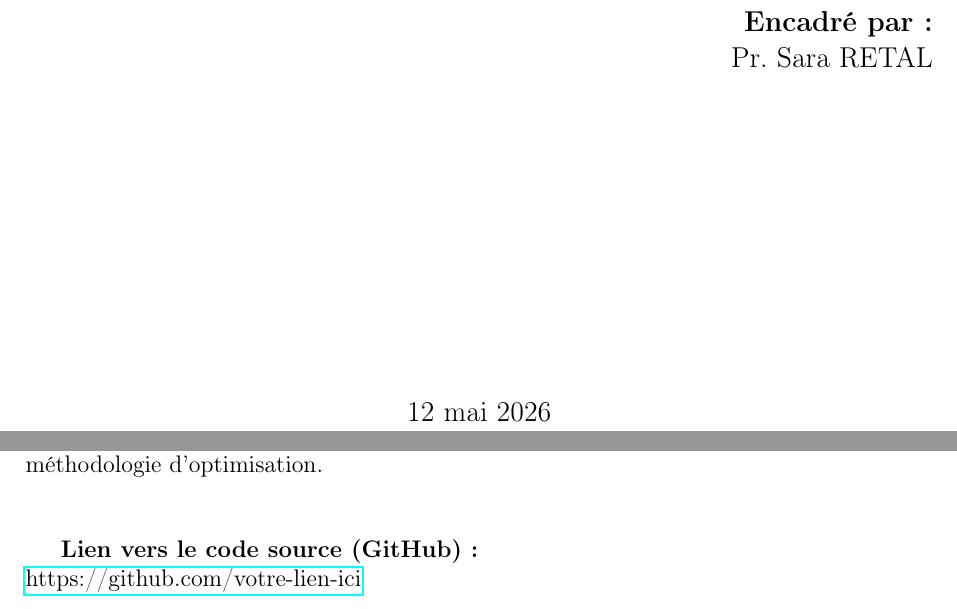
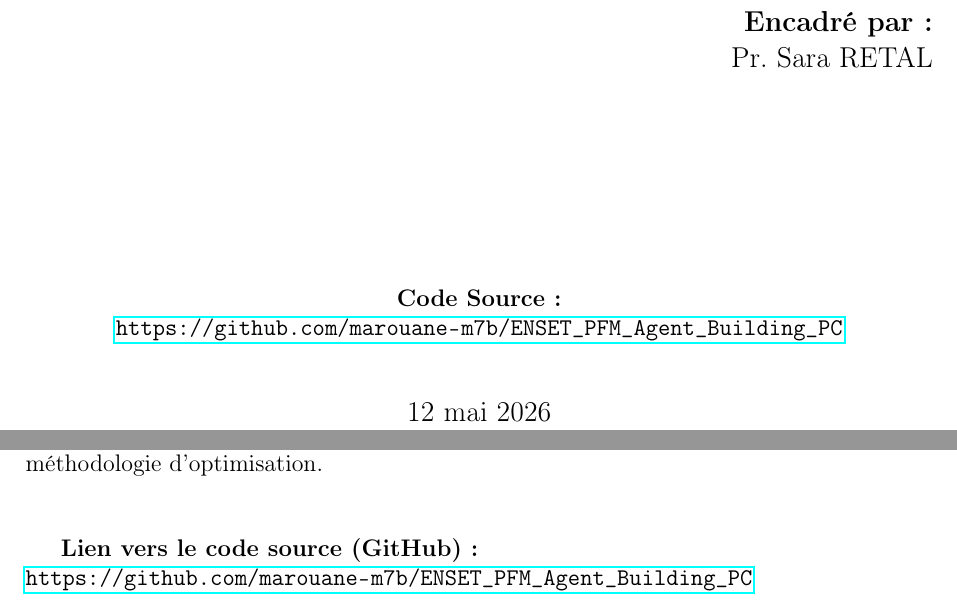
Before and after one commit to marouane-m7b/ENSET_PFM_Agent_Building_PC, a LaTeX document (rapport_projet.tex): two parts of pages 1 and 9 of 9, joined at a grey line, cut so that both start at the same text. Compiled offline with pdfLaTeX.

Commit message:
Remove obsolete files and update project documentation (Add github link)

```diff
--- a/rapport_projet.tex
+++ b/rapport_projet.tex
@@ -64,6 +64,11 @@
 
     \vfill
 
+    \centering
+    \textbf{Code Source :} \\
+    \url{https://github.com/marouane-m7b/ENSET_PFM_Agent_Building_PC}
+
+    \vspace{1cm}
     {\large \today}
 \end{titlepage}
 
@@ -361,6 +366,6 @@ Les tests A/B ont d\'emontr\'e l'efficacit\'e de notre approche avec des am\'eli
 
 \vspace{1cm}
 \textbf{Lien vers le code source (GitHub) :} \\
-\href{https://github.com/votre-lien-ici}{https://github.com/votre-lien-ici}
+\url{https://github.com/marouane-m7b/ENSET_PFM_Agent_Building_PC}
 
 \end{document}
```
Also changed, not shown: rapport_projet.pdf, 4 other files.
